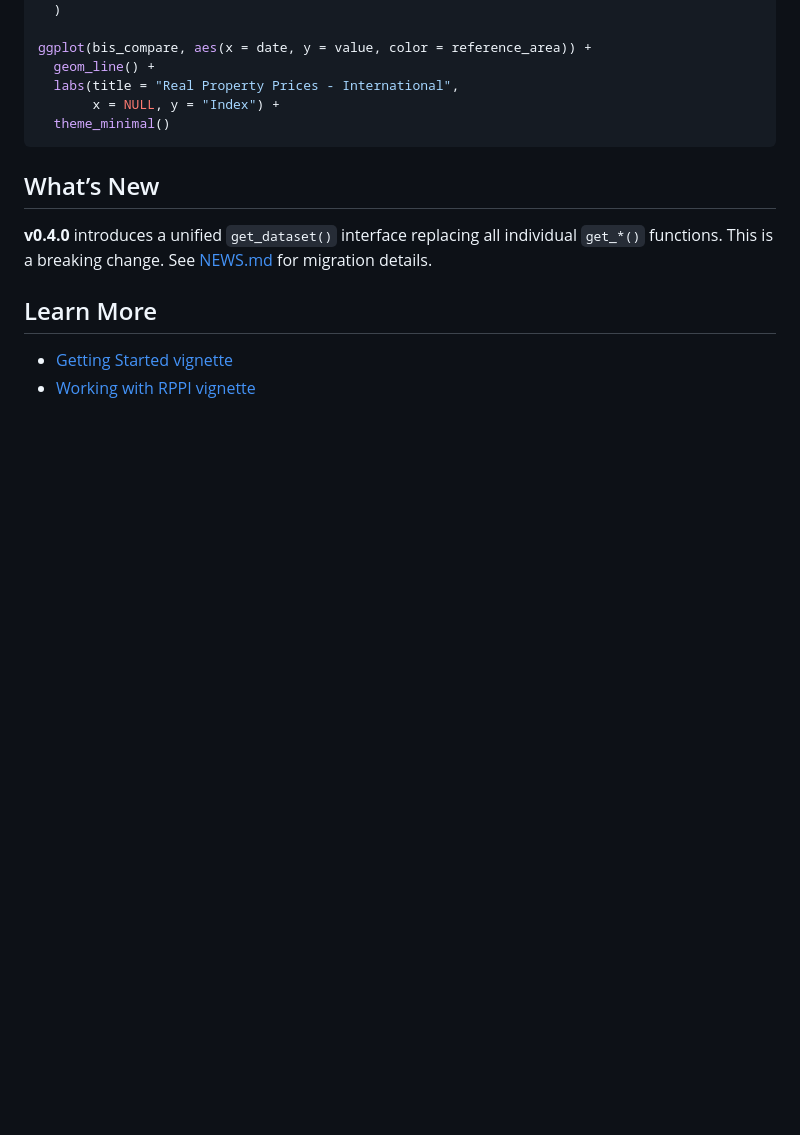
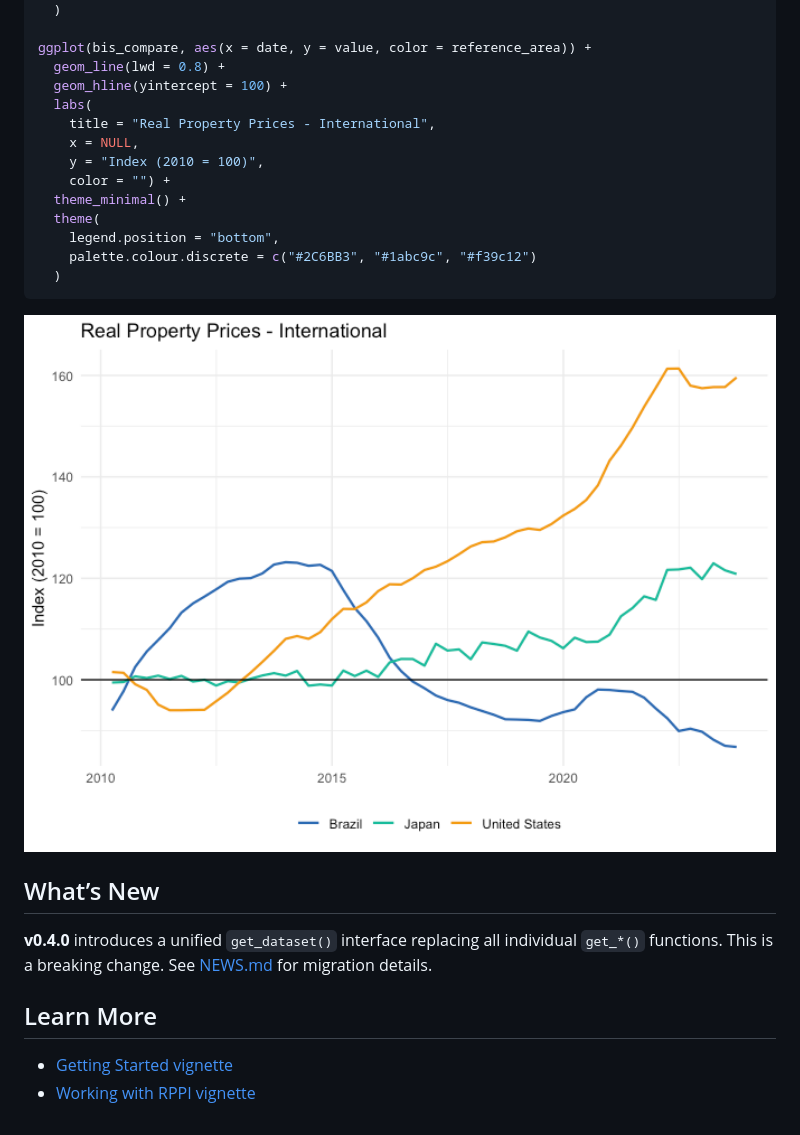
Before and after one commit to viniciusoike/realestatebr, a Markdown page: README.md, the part around one of its changes. Rendered like a GitHub page; pictures changed too: man/figures/README-bis-example-1.png (added); blank space fills up the shorter version.

````diff
--- a/README.md
+++ b/README.md
@@ -101,11 +129,21 @@ bis_compare <- bis |>
   )
 
 ggplot(bis_compare, aes(x = date, y = value, color = reference_area)) +
-  geom_line() +
-  labs(title = "Real Property Prices - International",
-       x = NULL, y = "Index") +
-  theme_minimal()
+  geom_line(lwd = 0.8) +
+  geom_hline(yintercept = 100) +
+  labs(
+    title = "Real Property Prices - International",
+    x = NULL,
+    y = "Index (2010 = 100)",
+    color = "") +
+  theme_minimal() +
+  theme(
+    legend.position = "bottom",
+    palette.colour.discrete = c("#2C6BB3", "#1abc9c", "#f39c12")
+  )
 ```
+
+<img src="man/figures/README-bis-example-1.png" width="100%" />
 
 ## What’s New
 
````
Also changed, not shown: other parts of README.md (+36 -8 lines), man/figures/README-rppi-example-1.png (added), 1 other file.
